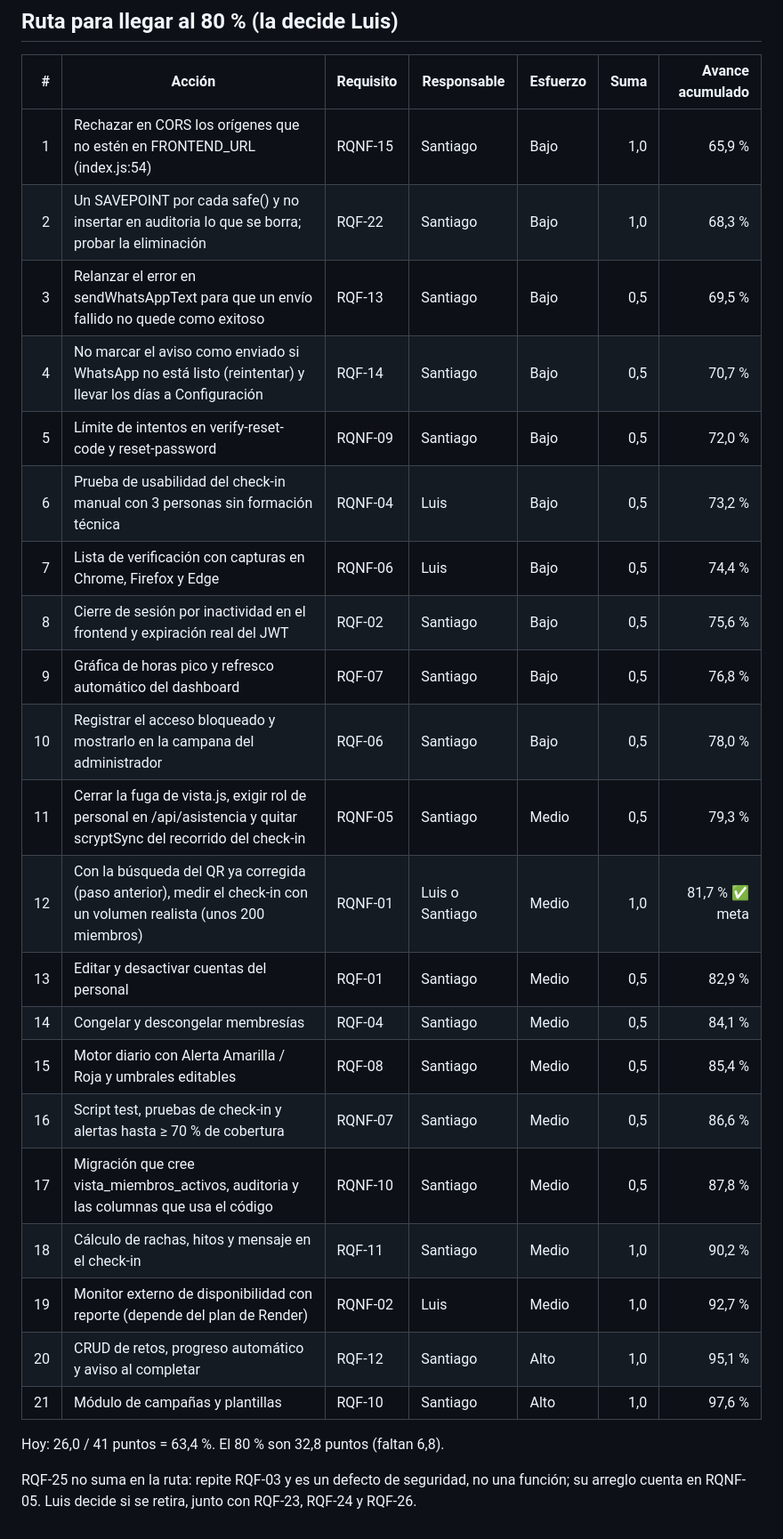
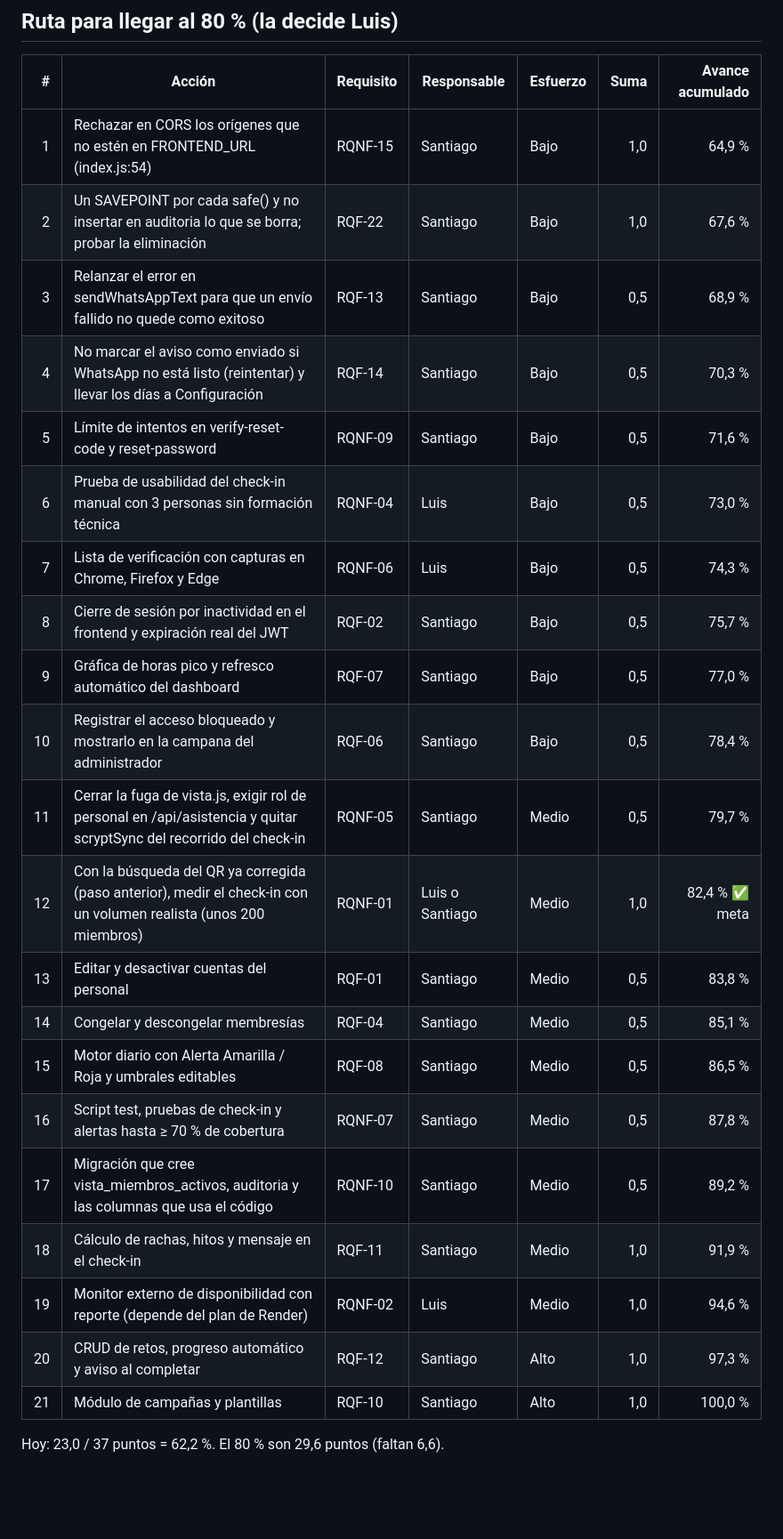
Before and after one commit to Luis140721/Proyecto_Fitloyalty, a Markdown page: docs/matriz-requisitos.md, the part around one of its changes. Shown at 89% size. GitHub-like rendering; blank space fills up the shorter version.

Commit message:
docs(matriz): matriz de 37 requisitos tras retirar RQF-23..26

```diff
--- a/docs/matriz-requisitos.md
+++ b/docs/matriz-requisitos.md
@@ -79,28 +75,26 @@ Escala: **Implementado = 1**, **Parcial = 0,5** (lo principal funciona pero falt
 
 | # | Acción | Requisito | Responsable | Esfuerzo | Suma | Avance acumulado |
 |---:|---|---|---|---|---:|---:|
-| 1 | Rechazar en CORS los orígenes que no estén en FRONTEND_URL (index.js:54) | RQNF-15 | Santiago | Bajo | 1,0 | 65,9 % |
-| 2 | Un SAVEPOINT por cada safe() y no insertar en auditoria lo que se borra; probar la eliminación | RQF-22 | Santiago | Bajo | 1,0 | 68,3 % |
-| 3 | Relanzar el error en sendWhatsAppText para que un envío fallido no quede como exitoso | RQF-13 | Santiago | Bajo | 0,5 | 69,5 % |
-| 4 | No marcar el aviso como enviado si WhatsApp no está listo (reintentar) y llevar los días a Configuración | RQF-14 | Santiago | Bajo | 0,5 | 70,7 % |
-| 5 | Límite de intentos en verify-reset-code y reset-password | RQNF-09 | Santiago | Bajo | 0,5 | 72,0 % |
-| 6 | Prueba de usabilidad del check-in manual con 3 personas sin formación técnica | RQNF-04 | Luis | Bajo | 0,5 | 73,2 % |
-| 7 | Lista de verificación con capturas en Chrome, Firefox y Edge | RQNF-06 | Luis | Bajo | 0,5 | 74,4 % |
-| 8 | Cierre de sesión por inactividad en el frontend y expiración real del JWT | RQF-02 | Santiago | Bajo | 0,5 | 75,6 % |
-| 9 | Gráfica de horas pico y refresco automático del dashboard | RQF-07 | Santiago | Bajo | 0,5 | 76,8 % |
-| 10 | Registrar el acceso bloqueado y mostrarlo en la campana del administrador | RQF-06 | Santiago | Bajo | 0,5 | 78,0 % |
-| 11 | Cerrar la fuga de vista.js, exigir rol de personal en /api/asistencia y quitar scryptSync del recorrido del check-in | RQNF-05 | Santiago | Medio | 0,5 | 79,3 % |
-| 12 | Con la búsqueda del QR ya corregida (paso anterior), medir el check-in con un volumen realista (unos 200 miembros) | RQNF-01 | Luis o Santiago | Medio | 1,0 | 81,7 % ✅ meta |
-| 13 | Editar y desactivar cuentas del personal | RQF-01 | Santiago | Medio | 0,5 | 82,9 % |
-| 14 | Congelar y descongelar membresías | RQF-04 | Santiago | Medio | 0,5 | 84,1 % |
-| 15 | Motor diario con Alerta Amarilla / Roja y umbrales editables | RQF-08 | Santiago | Medio | 0,5 | 85,4 % |
-| 16 | Script test, pruebas de check-in y alertas hasta ≥ 70 % de cobertura | RQNF-07 | Santiago | Medio | 0,5 | 86,6 % |
-| 17 | Migración que cree vista_miembros_activos, auditoria y las columnas que usa el código | RQNF-10 | Santiago | Medio | 0,5 | 87,8 % |
-| 18 | Cálculo de rachas, hitos y mensaje en el check-in | RQF-11 | Santiago | Medio | 1,0 | 90,2 % |
-| 19 | Monitor externo de disponibilidad con reporte (depende del plan de Render) | RQNF-02 | Luis | Medio | 1,0 | 92,7 % |
-| 20 | CRUD de retos, progreso automático y aviso al completar | RQF-12 | Santiago | Alto | 1,0 | 95,1 % |
-| 21 | Módulo de campañas y plantillas | RQF-10 | Santiago | Alto | 1,0 | 97,6 % |
+| 1 | Rechazar en CORS los orígenes que no estén en FRONTEND_URL (index.js:54) | RQNF-15 | Santiago | Bajo | 1,0 | 64,9 % |
+| 2 | Un SAVEPOINT por cada safe() y no insertar en auditoria lo que se borra; probar la eliminación | RQF-22 | Santiago | Bajo | 1,0 | 67,6 % |
+| 3 | Relanzar el error en sendWhatsAppText para que un envío fallido no quede como exitoso | RQF-13 | Santiago | Bajo | 0,5 | 68,9 % |
+| 4 | No marcar el aviso como enviado si WhatsApp no está listo (reintentar) y llevar los días a Configuración | RQF-14 | Santiago | Bajo | 0,5 | 70,3 % |
+| 5 | Límite de intentos en verify-reset-code y reset-password | RQNF-09 | Santiago | Bajo | 0,5 | 71,6 % |
+| 6 | Prueba de usabilidad del check-in manual con 3 personas sin formación técnica | RQNF-04 | Luis | Bajo | 0,5 | 73,0 % |
+| 7 | Lista de verificación con capturas en Chrome, Firefox y Edge | RQNF-06 | Luis | Bajo | 0,5 | 74,3 % |
+| 8 | Cierre de sesión por inactividad en el frontend y expiración real del JWT | RQF-02 | Santiago | Bajo | 0,5 | 75,7 % |
+| 9 | Gráfica de horas pico y refresco automático del dashboard | RQF-07 | Santiago | Bajo | 0,5 | 77,0 % |
+| 10 | Registrar el acceso bloqueado y mostrarlo en la campana del administrador | RQF-06 | Santiago | Bajo | 0,5 | 78,4 % |
+| 11 | Cerrar la fuga de vista.js, exigir rol de personal en /api/asistencia y quitar scryptSync del recorrido del check-in | RQNF-05 | Santiago | Medio | 0,5 | 79,7 % |
+| 12 | Con la búsqueda del QR ya corregida (paso anterior), medir el check-in con un volumen realista (unos 200 miembros) | RQNF-01 | Luis o Santiago | Medio | 1,0 | 82,4 % ✅ meta |
+| 13 | Editar y desactivar cuentas del personal | RQF-01 | Santiago | Medio | 0,5 | 83,8 % |
+| 14 | Congelar y descongelar membresías | RQF-04 | Santiago | Medio | 0,5 | 85,1 % |
+| 15 | Motor diario con Alerta Amarilla / Roja y umbrales editables | RQF-08 | Santiago | Medio | 0,5 | 86,5 % |
+| 16 | Script test, pruebas de check-in y alertas hasta ≥ 70 % de cobertura | RQNF-07 | Santiago | Medio | 0,5 | 87,8 % |
+| 17 | Migración que cree vista_miembros_activos, auditoria y las columnas que usa el código | RQNF-10 | Santiago | Medio | 0,5 | 89,2 % |
+| 18 | Cálculo de rachas, hitos y mensaje en el check-in | RQF-11 | Santiago | Medio | 1,0 | 91,9 % |
+| 19 | Monitor externo de disponibilidad con reporte (depende del plan de Render) | RQNF-02 | Luis | Medio | 1,0 | 94,6 % |
+| 20 | CRUD de retos, progreso automático y aviso al completar | RQF-12 | Santiago | Alto | 1,0 | 97,3 % |
+| 21 | Módulo de campañas y plantillas | RQF-10 | Santiago | Alto | 1,0 | 100,0 % |
 
-Hoy: 26,0 / 41 puntos = 63,4 %. El 80 % son 32,8 puntos (faltan 6,8).
-
-RQF-25 no suma en la ruta: repite RQF-03 y es un defecto de seguridad, no una función; su arreglo cuenta en RQNF-05. Luis decide si se retira, junto con RQF-23, RQF-24 y RQF-26.
+Hoy: 23,0 / 37 puntos = 62,2 %. El 80 % son 29,6 puntos (faltan 6,6).
```
Also changed, not shown: other parts of docs/matriz-requisitos.md (+7 -11 lines).
